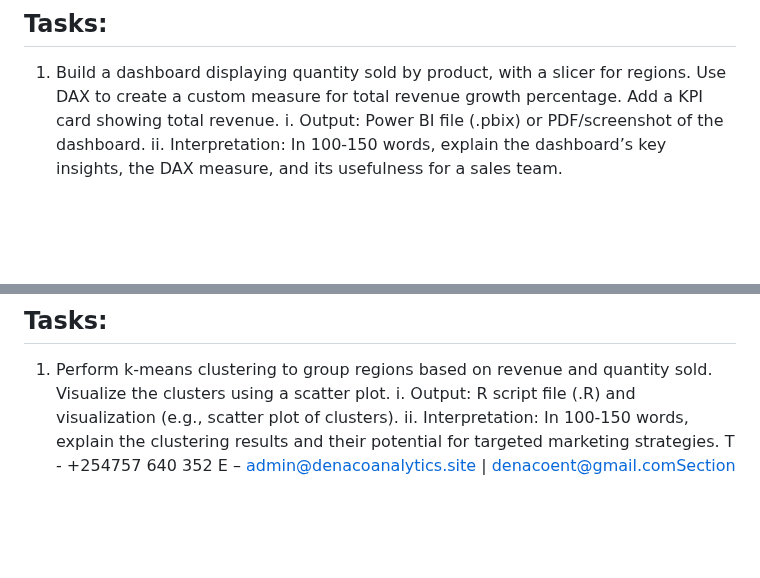
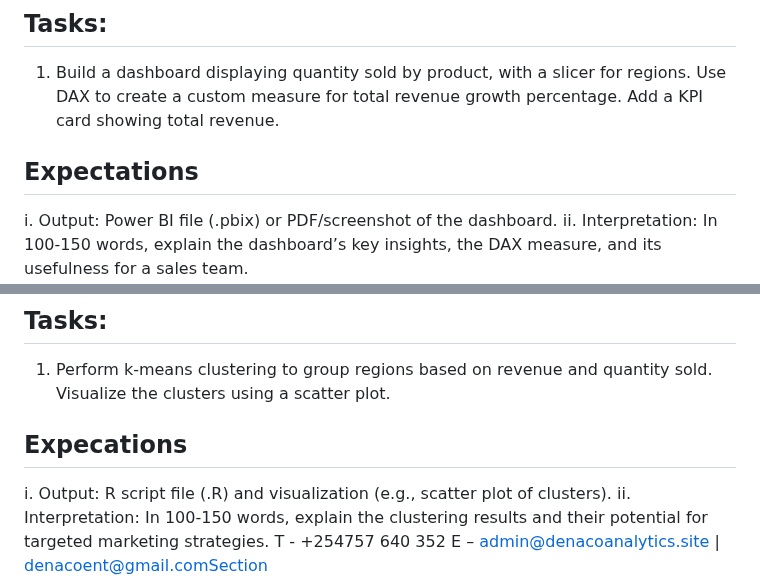
Before and after one commit to MuchiriKinyua/Denaco-Analytics, a Markdown page: README.md, 2 parts joined by grey strips. Rendered like a GitHub page; blank space fills up the shorter version.

```diff
--- a/README.md
+++ b/README.md
@@ -53,6 +53,7 @@ South, East, West), Product (e.g., Product A, Product B, Product C), Quantity (i
 1. Build a dashboard displaying quantity sold by product, with a slicer for regions. Use DAX to
 create a custom measure for total revenue growth percentage. Add a KPI card showing total
 revenue. </br>
+## Expectations
 i. Output: Power BI file (.pbix) or PDF/screenshot of the dashboard. </br>
 ii. Interpretation: In 100-150 words, explain the dashboard’s key insights, the DAX measure, and its
 usefulness for a sales team. </br>
@@ -88,6 +89,7 @@ Quantity (integer), Revenue (float); ~500 rows; supports k-means clustering and
 ## Tasks: </br>
 1. Perform k-means clustering to group regions based on revenue and quantity sold. Visualize the
 clusters using a scatter plot. </br>
+## Expecations
 i. Output: R script file (.R) and visualization (e.g., scatter plot of clusters). </br>
 ii. Interpretation: In 100-150 words, explain the clustering results and their potential for targeted
 marketing strategies. </br>
```
